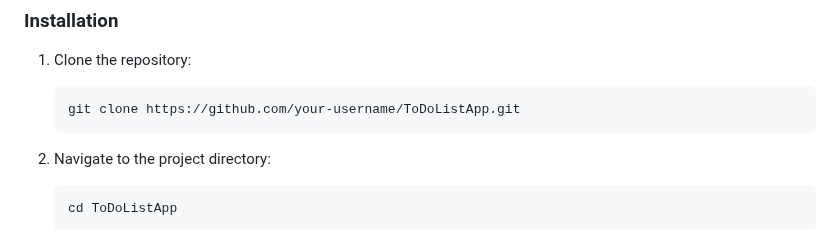
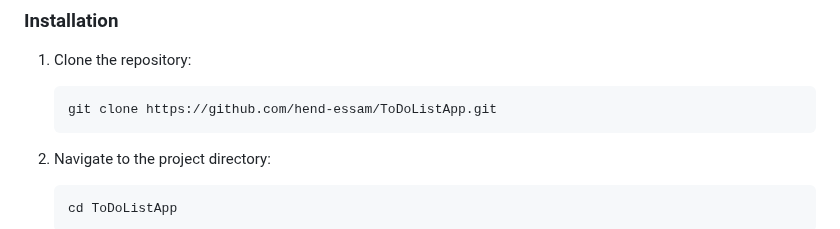
Before and after one commit to hend-essam/ToDoListApp, a Markdown page: README.md, the part around the change. Rendered like a GitHub page.

````diff
--- a/README.md
+++ b/README.md
@@ -28,7 +28,7 @@ To run this project locally, you need a web browser and an internet connection.
 1. Clone the repository:
 
     ```bash
-    git clone https://github.com/your-username/ToDoListApp.git
+    git clone https://github.com/hend-essam/ToDoListApp.git
     ```
 
 2. Navigate to the project directory:
````
